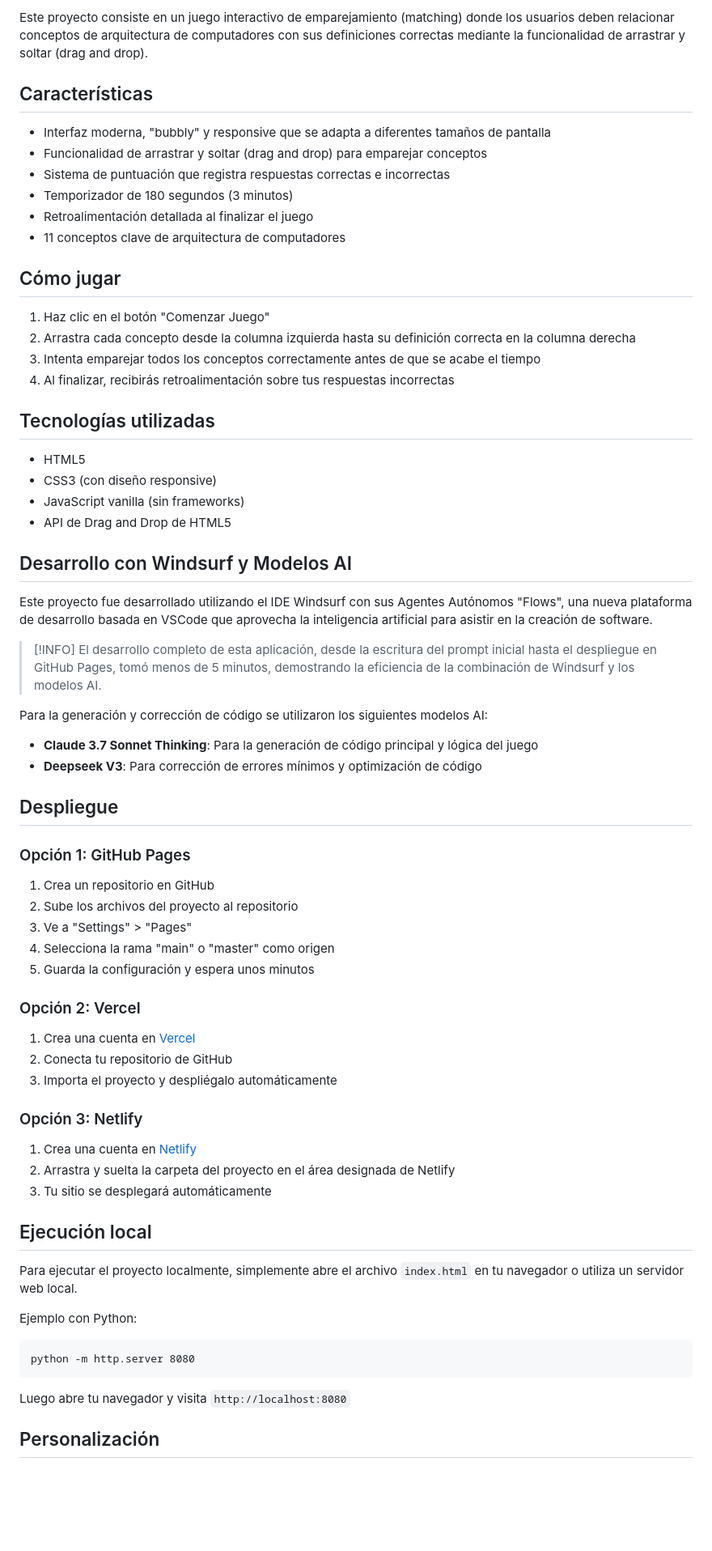
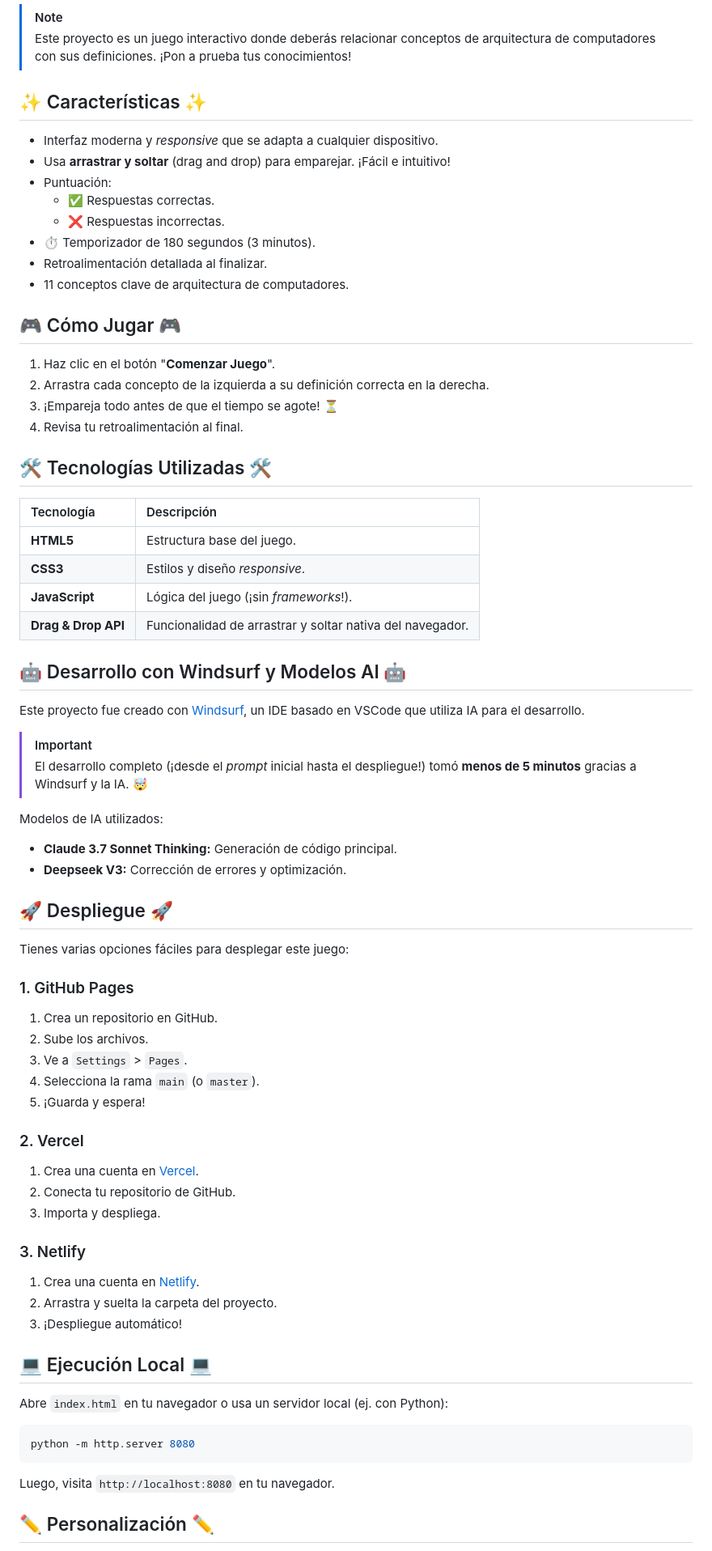
Before and after one commit to JuanCamiloGrA/matching-game-estructura-computadores, a Markdown page: README.md, the part around one of its changes. Shown at 81% size. Drawn GitHub-style; blank space fills up the shorter version.

Commit message:
Improved Readme

````diff
--- a/README.md
+++ b/README.md
@@ -4,72 +4,79 @@
 
-Este proyecto consiste en un juego interactivo de emparejamiento (matching) donde los usuarios deben relacionar conceptos de arquitectura de computadores con sus definiciones correctas mediante la funcionalidad de arrastrar y soltar (drag and drop).
+> [!NOTE]
+> Este proyecto es un juego interactivo donde deberás relacionar conceptos de arquitectura de computadores con sus definiciones. ¡Pon a prueba tus conocimientos!
 
-## Características
+## ✨ Características ✨
 
-- Interfaz moderna, "bubbly" y responsive que se adapta a diferentes tamaños de pantalla
-- Funcionalidad de arrastrar y soltar (drag and drop) para emparejar conceptos
-- Sistema de puntuación que registra respuestas correctas e incorrectas
-- Temporizador de 180 segundos (3 minutos)
-- Retroalimentación detallada al finalizar el juego
-- 11 conceptos clave de arquitectura de computadores
+-   Interfaz moderna y *responsive* que se adapta a cualquier dispositivo.
+-   Usa **arrastrar y soltar** (drag and drop) para emparejar. ¡Fácil e intuitivo!
+-   Puntuación:
+    -   ✅ Respuestas correctas.
+    -   ❌ Respuestas incorrectas.
+-   ⏱️ Temporizador de 180 segundos (3 minutos).
+-   Retroalimentación detallada al finalizar.
+-   11 conceptos clave de arquitectura de computadores.
 
-## Cómo jugar
+## 🎮 Cómo Jugar 🎮
 
-1. Haz clic en el botón "Comenzar Juego"
-2. Arrastra cada concepto desde la columna izquierda hasta su definición correcta en la columna derecha
-3. Intenta emparejar todos los conceptos correctamente antes de que se acabe el tiempo
-4. Al finalizar, recibirás retroalimentación sobre tus respuestas incorrectas
+1.  Haz clic en el botón "**Comenzar Juego**".
+2.  Arrastra cada concepto de la izquierda a su definición correcta en la derecha.
+3.  ¡Empareja todo antes de que el tiempo se agote! ⏳
+4.  Revisa tu retroalimentación al final.
 
-## Tecnologías utilizadas
+## 🛠️ Tecnologías Utilizadas 🛠️
 
-- HTML5
-- CSS3 (con diseño responsive)
-- JavaScript vanilla (sin frameworks)
-- API de Drag and Drop de HTML5
+| Tecnología         | Descripción                                                                    |
+| :----------------- | :----------------------------------------------------------------------------- |
+| **HTML5**          | Estructura base del juego.                                                    |
+| **CSS3**           | Estilos y diseño *responsive*.                                                  |
+| **JavaScript**     | Lógica del juego (¡sin *frameworks*!).                                       |
+| **Drag & Drop API** | Funcionalidad de arrastrar y soltar nativa del navegador.                     |
 
-## Desarrollo con Windsurf y Modelos AI
+## 🤖 Desarrollo con Windsurf y Modelos AI 🤖
 
-Este proyecto fue desarrollado utilizando el IDE Windsurf con sus Agentes Autónomos "Flows", una nueva plataforma de desarrollo basada en VSCode que aprovecha la inteligencia artificial para asistir en la creación de software.
+Este proyecto fue creado con [Windsurf](https://codeium.com/windsurf), un IDE basado en VSCode que utiliza IA para el desarrollo.
 
-> [!INFO]
-> El desarrollo completo de esta aplicación, desde la escritura del prompt inicial hasta el despliegue en GitHub Pages, tomó menos de 5 minutos, demostrando la eficiencia de la combinación de Windsurf y los modelos AI.
+> [!IMPORTANT]
+> El desarrollo completo (¡desde el *prompt* inicial hasta el despliegue!) tomó **menos de 5 minutos** gracias a Windsurf y la IA. 🤯
 
-Para la generación y corrección de código se utilizaron los siguientes modelos AI:
-- **Claude 3.7 Sonnet Thinking**: Para la generación de código principal y lógica del juego
-- **Deepseek V3**: Para corrección de errores mínimos y optimización de código
+Modelos de IA utilizados:
 
-## Despliegue
+-   **Claude 3.7 Sonnet Thinking:** Generación de código principal.
+-   **Deepseek V3:** Corrección de errores y optimización.
 
-### Opción 1: GitHub Pages
+## 🚀 Despliegue 🚀
 
-1. Crea un repositorio en GitHub
-2. Sube los archivos del proyecto al repositorio
-3. Ve a "Settings" > "Pages"
-4. Selecciona la rama "main" o "master" como origen
-5. Guarda la configuración y espera unos minutos
+Tienes varias opciones fáciles para desplegar este juego:
 
-### Opción 2: Vercel
+### 1. GitHub Pages
 
-1. Crea una cuenta en [Vercel](https://vercel.com/)
-2. Conecta tu repositorio de GitHub
-3. Importa el proyecto y despliégalo automáticamente
+1.  Crea un repositorio en GitHub.
+2.  Sube los archivos.
+3.  Ve a `Settings` > `Pages`.
+4.  Selecciona la rama `main` (o `master`).
+5.  ¡Guarda y espera!
 
-### Opción 3: Netlify
+### 2. Vercel
 
-1. Crea una cuenta en [Netlify](https://www.netlify.com/)
-2. Arrastra y suelta la carpeta del proyecto en el área designada de Netlify
-3. Tu sitio se desplegará automáticamente
+1.  Crea una cuenta en [Vercel](https://vercel.com/).
+2.  Conecta tu repositorio de GitHub.
+3.  Importa y despliega.
 
-## Ejecución local
+### 3. Netlify
 
-Para ejecutar el proyecto localmente, simplemente abre el archivo `index.html` en tu navegador o utiliza un servidor web local.
+1.  Crea una cuenta en [Netlify](https://www.netlify.com/).
+2.  Arrastra y suelta la carpeta del proyecto.
+3.  ¡Despliegue automático!
 
-Ejemplo con Python:
-```
+## 💻 Ejecución Local 💻
+
+Abre `index.html` en tu navegador o usa un servidor local (ej. con Python):
+
+```bash
 python -m http.server 8080
 ```
 
-Luego abre tu navegador y visita `http://localhost:8080`
+Luego, visita `http://localhost:8080` en tu navegador.
 
-## Personalización
+## ✏️ Personalización ✏️
 
````
Also changed, not shown: other parts of README.md (+5 -6 lines).
